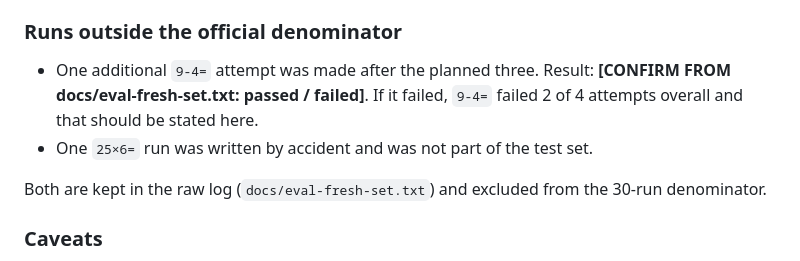
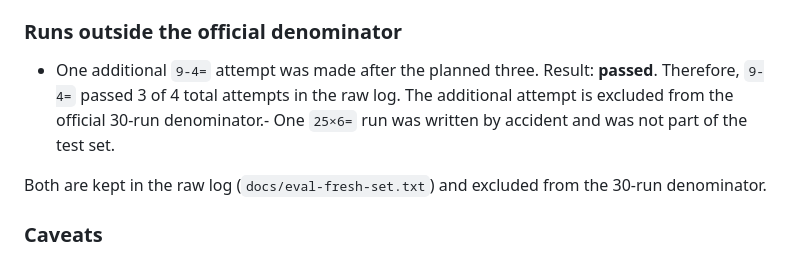
Before and after one commit to ayushk7019/Calcink-On-Device-Handwritten-Math-Calculator-, a Markdown page: DECISIONS.md, the part around the change. Drawn GitHub-style.

Commit message:
docs: correct fresh evaluation retry result

```diff
--- a/DECISIONS.md
+++ b/DECISIONS.md
@@ -630,8 +630,7 @@ Stage: **segmentation, followed by model classification of the fragments.** It i
 
 ### Runs outside the official denominator
 
-- One additional `9-4=` attempt was made after the planned three. Result: **[CONFIRM FROM docs/eval-fresh-set.txt: passed / failed]**. If it failed, `9-4=` failed 2 of 4 attempts overall and that should be stated here.
-- One `25×6=` run was written by accident and was not part of the test set.
+- One additional `9-4=` attempt was made after the planned three. Result: **passed**. Therefore, `9-4=` passed 3 of 4 total attempts in the raw log. The additional attempt is excluded from the official 30-run denominator.- One `25×6=` run was written by accident and was not part of the test set.
 
 Both are kept in the raw log (`docs/eval-fresh-set.txt`) and excluded from the 30-run denominator.
 
```
